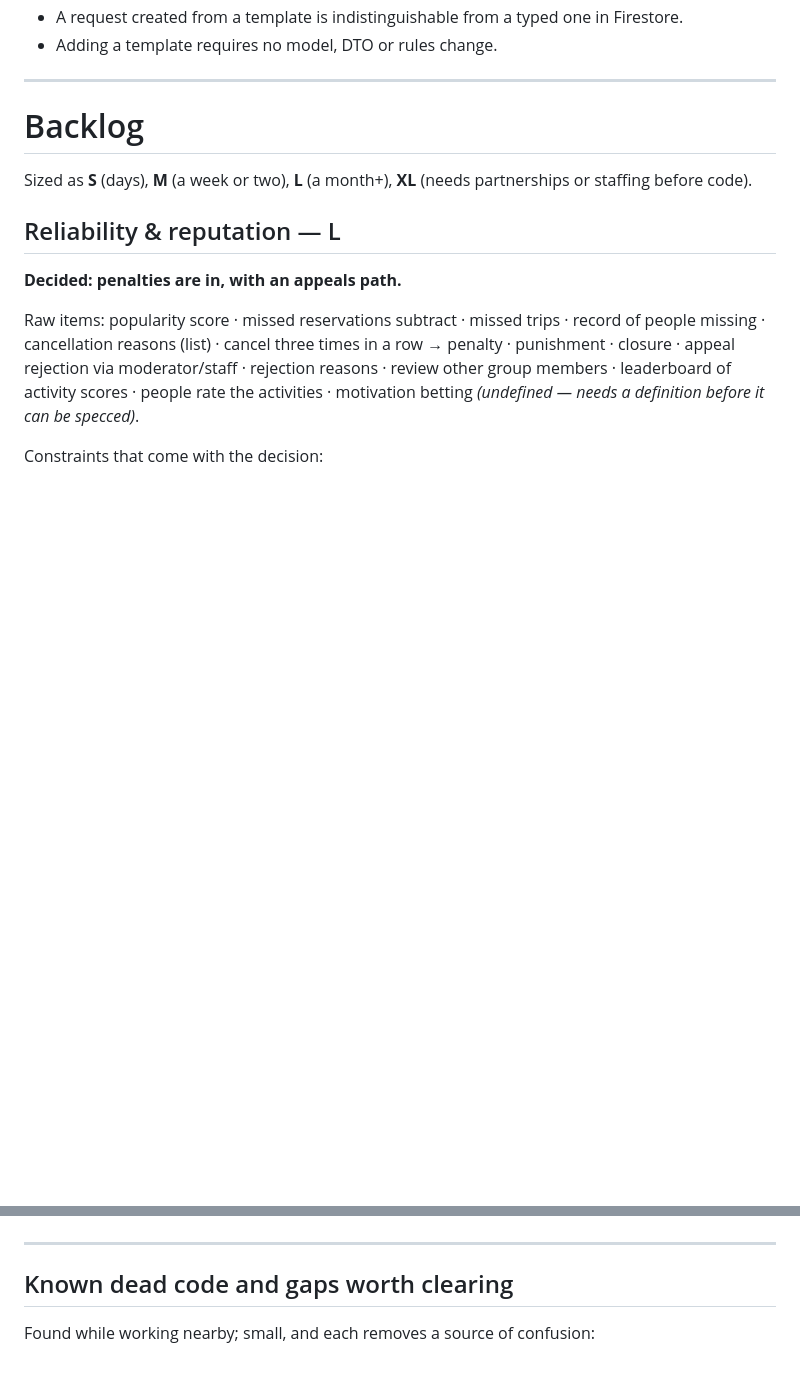
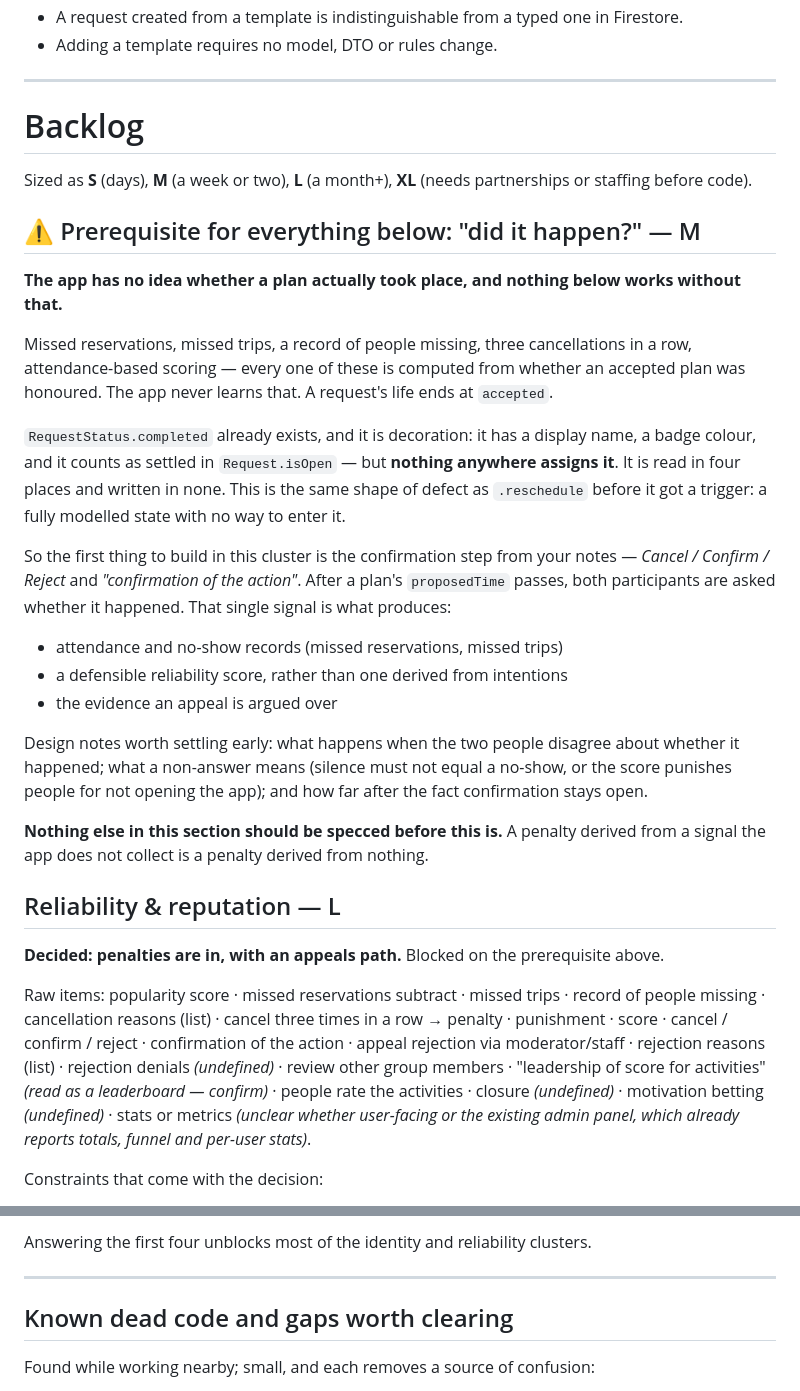
Before and after one commit to derekgallardo01/middle-ground, a Markdown page: ROADMAP.md, 2 parts joined by grey strips. Drawn GitHub-style; blank space fills up the shorter version.

```diff
--- a/ROADMAP.md
+++ b/ROADMAP.md
@@ -150,15 +150,46 @@ it is an ordinary `Request`.
 Sized as **S** (days), **M** (a week or two), **L** (a month+), **XL** (needs partnerships or
 staffing before code).
 
+## ⚠️ Prerequisite for everything below: "did it happen?" — M
+
+**The app has no idea whether a plan actually took place, and nothing below works without that.**
+
+Missed reservations, missed trips, a record of people missing, three cancellations in a row,
+attendance-based scoring — every one of these is computed from whether an accepted plan was
+honoured. The app never learns that. A request's life ends at `accepted`.
+
+`RequestStatus.completed` already exists, and it is decoration: it has a display name, a badge
+colour, and it counts as settled in `Request.isOpen` — but **nothing anywhere assigns it**. It is
+read in four places and written in none. This is the same shape of defect as `.reschedule` before it
+got a trigger: a fully modelled state with no way to enter it.
+
+So the first thing to build in this cluster is the confirmation step from your notes —
+*Cancel / Confirm / Reject* and *"confirmation of the action"*. After a plan's `proposedTime`
+passes, both participants are asked whether it happened. That single signal is what produces:
+
+- attendance and no-show records (missed reservations, missed trips)
+- a defensible reliability score, rather than one derived from intentions
+- the evidence an appeal is argued over
+
+Design notes worth settling early: what happens when the two people disagree about whether it
+happened; what a non-answer means (silence must not equal a no-show, or the score punishes people
+for not opening the app); and how far after the fact confirmation stays open.
+
+**Nothing else in this section should be specced before this is.** A penalty derived from a signal
+the app does not collect is a penalty derived from nothing.
+
 ## Reliability & reputation — L
 
-**Decided: penalties are in, with an appeals path.**
+**Decided: penalties are in, with an appeals path.** Blocked on the prerequisite above.
 
 Raw items: popularity score · missed reservations subtract · missed trips · record of people missing
-· cancellation reasons (list) · cancel three times in a row → penalty · punishment · closure ·
-appeal rejection via moderator/staff · rejection reasons · review other group members · leaderboard
-of activity scores · people rate the activities · motivation betting *(undefined — needs a
-definition before it can be specced)*.
+· cancellation reasons (list) · cancel three times in a row → penalty · punishment · score ·
+cancel / confirm / reject · confirmation of the action · appeal rejection via moderator/staff ·
+rejection reasons (list) · rejection denials *(undefined)* · review other group members ·
+"leadership of score for activities" *(read as a leaderboard — confirm)* · people rate the
+activities · closure *(undefined)* · motivation betting *(undefined)* · stats or metrics
+*(unclear whether user-facing or the existing admin panel, which already reports totals, funnel
+and per-user stats)*.
 
 Constraints that come with the decision:
 
@@ -227,3 +297,4 @@ the existing gamification system — extend `GamificationRules` rather than buil
+Answering the first four unblocks most of the identity and reliability clusters.
 
 ---
 
```
Also changed, not shown: other parts of ROADMAP.md (+42 -3 lines).
